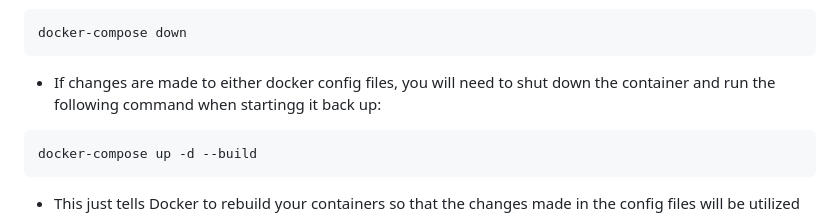
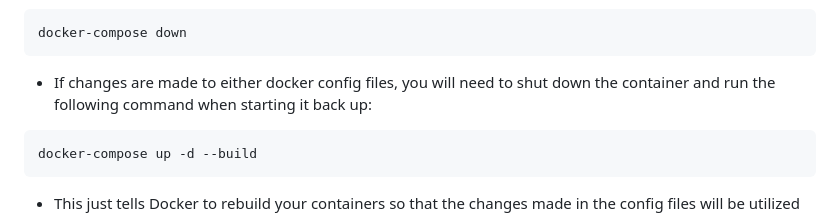
Before and after one commit to jooshwells/POOSD-Group4-SmallProject, a Markdown page: README.md, the part around the change. Rendered like a GitHub page.

````diff
--- a/README.md
+++ b/README.md
@@ -22,7 +22,7 @@ docker-compose up -d
 ```
 docker-compose down
 ```
-- If changes are made to either docker config files, you will need to shut down the container and run the following command when startingg it back up:
+- If changes are made to either docker config files, you will need to shut down the container and run the following command when starting it back up:
 ```
 docker-compose up -d --build
 ```
````
